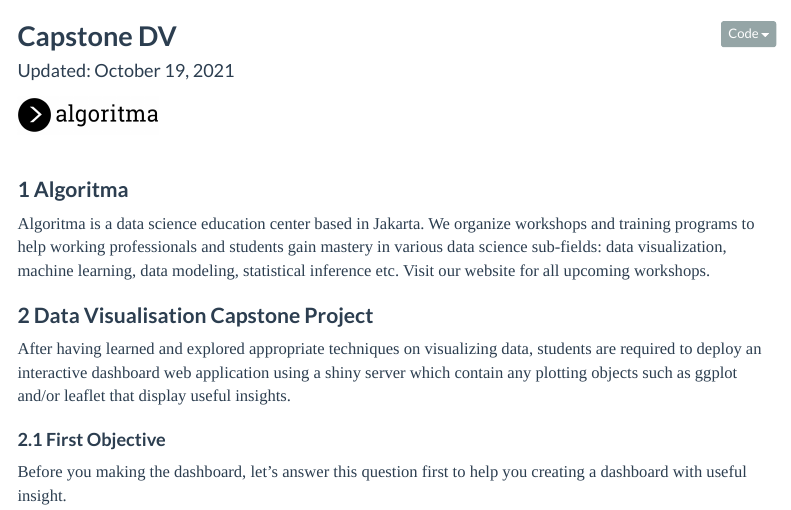
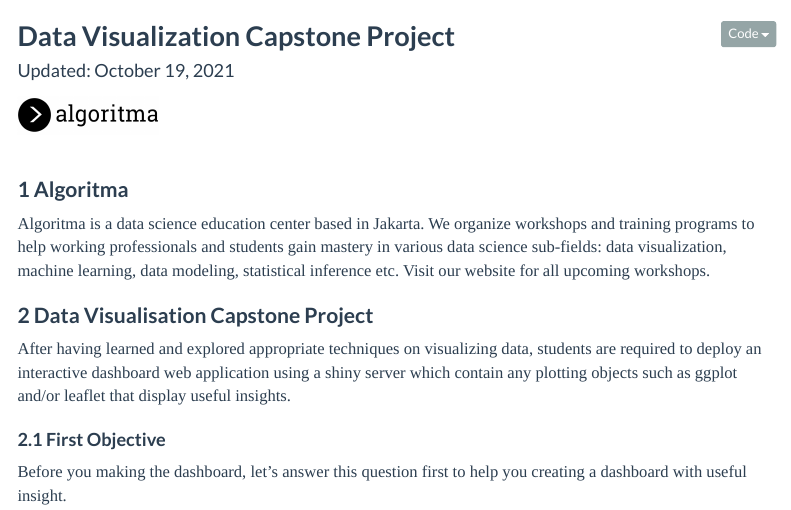
Before and after one commit to algoacademy/capstone-dv, an R Markdown document (brief/capstone_dv.Rmd): the page in a window 1100 px wide, from its top. Rendered offline with R 4.5, knitr and Pandoc, with nearby package versions; some code elsewhere in the file could not run offline; menus at the side of the page are left out.

Commit message:
rename title

```diff
--- a/brief/capstone_dv.Rmd
+++ b/brief/capstone_dv.Rmd
@@ -1,5 +1,5 @@
 ---
-title: "Capstone DV"
+title: "Data Visualization Capstone Project"
 date: "Updated: October 19, 2021"
 output:
   html_document:
```
Also changed, not shown: 1 other file.
